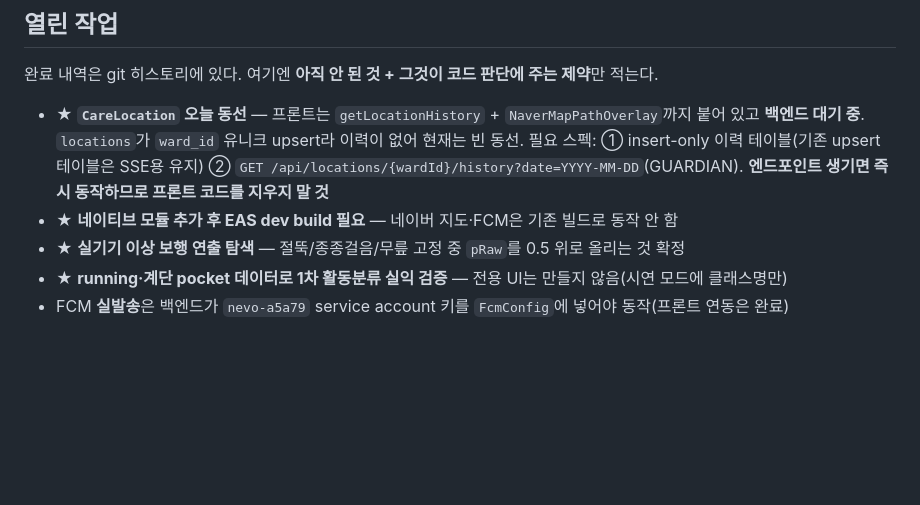
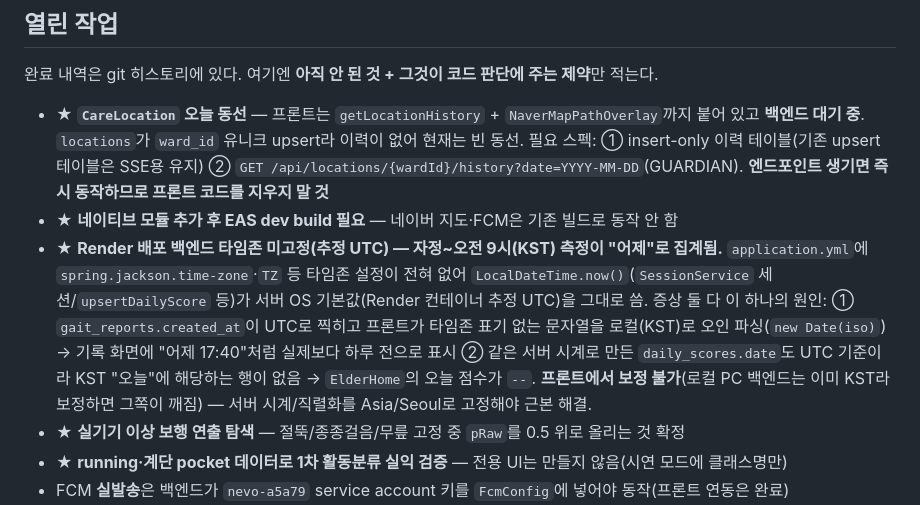
Before and after one commit to Hanium-2026/Frontend, a Markdown page: AGENTS.md, the part around the change. GitHub-like rendering; blank space fills up the shorter version.

Commit message:
📝 Docs: Render 백엔드 타임존 미고정 이슈 기록
실기기 테스트 중 발견: 기록 화면엔 세션이 '어제 17:40'처럼 하루 전으로 표시되고,
홈 화면 오늘 점수는 -- 로 안 뜨는 두 증상이 동시에 관찰됨.

원인: application.yml에 타임존 설정이 전혀 없어 SessionService의
LocalDateTime.now()가 Render 컨테이너 기본값(추정 UTC)을 그대로 씀.
자정~오전 9시(KST) 측정 시 서버는 아직 '어제'로 계산 →
① gait_reports.created_at이 UTC로 찍히고 프론트가 타임존 표기
   없는 문자열을 로컬(KST)로 오인 파싱해 '어제'로 표시
② daily_scores.date도 UTC 기준이라 KST 오늘 날짜 행이 없어서
   홈 화면 오늘 점수가 -- 로 남음

프론트에서 보정 불가(로컬 PC 백엔드는 이미 KST라 보정하면 반대로 깨짐).
Backend 수정 금지 원칙에 따라 코드는 안 건드리고 열린 작업에만 기록.

```diff
--- a/AGENTS.md
+++ b/AGENTS.md
@@ -155,6 +155,7 @@ WARD `result`·`session-detail`, GUARDIAN `session-detail` 세 라우트가 모
 
 - ★ **`CareLocation` 오늘 동선** — 프론트는 `getLocationHistory` + `NaverMapPathOverlay`까지 붙어 있고 **백엔드 대기 중**. `locations`가 `ward_id` 유니크 upsert라 이력이 없어 현재는 빈 동선. 필요 스펙: ① insert-only 이력 테이블(기존 upsert 테이블은 SSE용 유지) ② `GET /api/locations/{wardId}/history?date=YYYY-MM-DD`(GUARDIAN). **엔드포인트 생기면 즉시 동작하므로 프론트 코드를 지우지 말 것**
 - ★ **네이티브 모듈 추가 후 EAS dev build 필요** — 네이버 지도·FCM은 기존 빌드로 동작 안 함
+- ★ **Render 배포 백엔드 타임존 미고정(추정 UTC) — 자정~오전 9시(KST) 측정이 "어제"로 집계됨.** `application.yml`에 `spring.jackson.time-zone`·`TZ` 등 타임존 설정이 전혀 없어 `LocalDateTime.now()`(`SessionService` 세션/`upsertDailyScore` 등)가 서버 OS 기본값(Render 컨테이너 추정 UTC)을 그대로 씀. 증상 둘 다 이 하나의 원인: ① `gait_reports.created_at`이 UTC로 찍히고 프론트가 타임존 표기 없는 문자열을 로컬(KST)로 오인 파싱(`new Date(iso)`) → 기록 화면에 "어제 17:40"처럼 실제보다 하루 전으로 표시 ② 같은 서버 시계로 만든 `daily_scores.date`도 UTC 기준이라 KST "오늘"에 해당하는 행이 없음 → `ElderHome`의 오늘 점수가 `--`. **프론트에서 보정 불가**(로컬 PC 백엔드는 이미 KST라 보정하면 그쪽이 깨짐) — 서버 시계/직렬화를 Asia/Seoul로 고정해야 근본 해결.
 - ★ **실기기 이상 보행 연출 탐색** — 절뚝/종종걸음/무릎 고정 중 `pRaw`를 0.5 위로 올리는 것 확정
 - ★ **running·계단 pocket 데이터로 1차 활동분류 실익 검증** — 전용 UI는 만들지 않음(시연 모드에 클래스명만)
 - FCM **실발송**은 백엔드가 `nevo-a5a79` service account 키를 `FcmConfig`에 넣어야 동작(프론트 연동은 완료)
```
